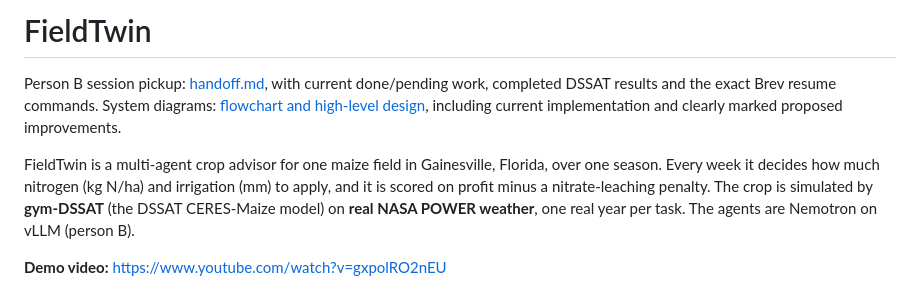
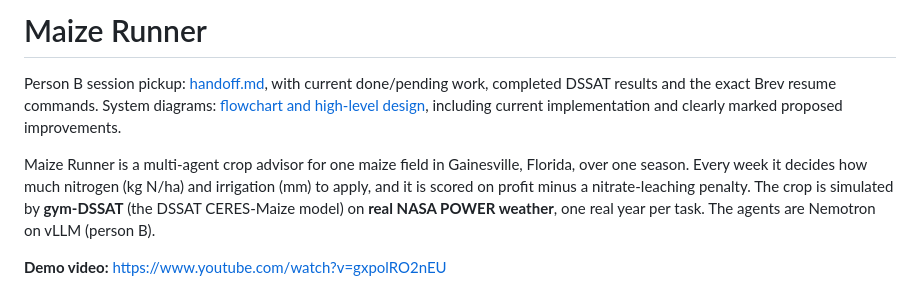
Before and after one commit to darshrank/Maize-Runner, a Markdown page: README.md, the part around the change. Rendered like a GitHub page.

Commit message:
README: title Maize Runner
Co-Authored-By: Claude Opus 5.5 (1M context) <noreply@anthropic.com>

```diff
--- a/README.md
+++ b/README.md
@@ -1,11 +1,11 @@
-# FieldTwin
+# Maize Runner
 
 Person B session pickup: [handoff.md](handoff.md), with current done/pending work,
 completed DSSAT results and the exact Brev resume commands.
 System diagrams: [flowchart and high-level design](ARCHITECTURE.md), including
 current implementation and clearly marked proposed improvements.
 
-FieldTwin is a multi-agent crop advisor for one maize field in Gainesville, Florida, over one season.
+Maize Runner is a multi-agent crop advisor for one maize field in Gainesville, Florida, over one season.
 Every week it decides how much nitrogen (kg N/ha) and irrigation (mm) to apply, and it is scored on profit
 minus a nitrate-leaching penalty. The crop is simulated by **gym-DSSAT** (the DSSAT CERES-Maize model) on
 **real NASA POWER weather**, one real year per task. The agents are Nemotron on vLLM (person B).
```
